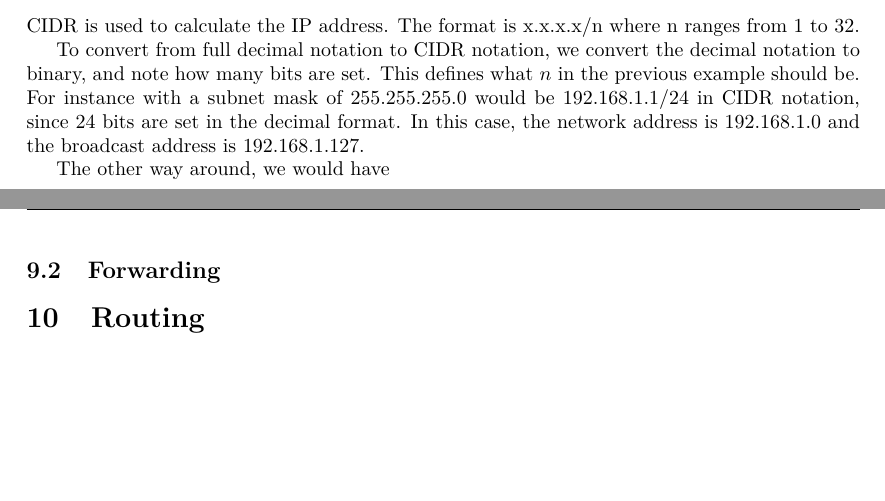
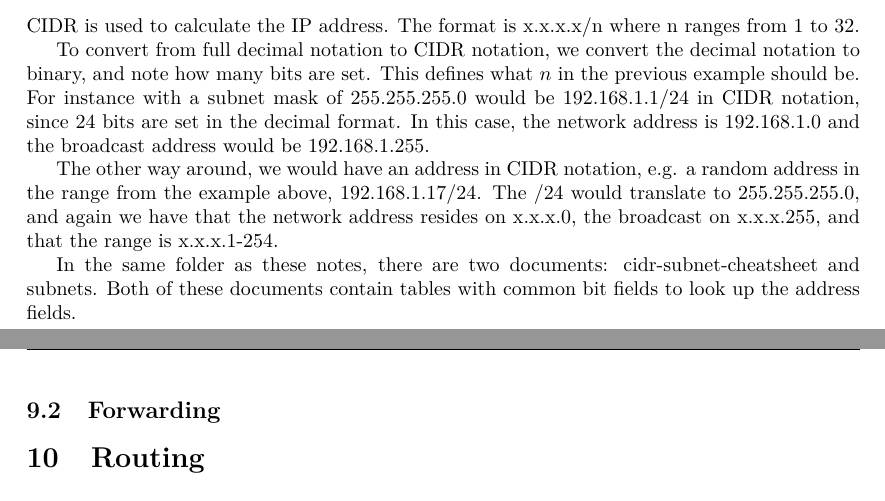
Before and after one commit to alathon/Datanet-Exam-2012, a LaTeX document (report.tex, which reads dhcp.tex): two parts of pages 6 and 7 of 7, joined at a grey line, cut so that both start at the same text, the shorter picture padded with empty space. Compiled offline with pdfLaTeX.

Commit message:
Almost done with dhcp

```diff
--- a/dhcp.tex
+++ b/dhcp.tex
@@ -19,8 +19,15 @@ defines what $n$ in the previous example should be.\\
 For instance with a subnet mask of 255.255.255.0 would be
 192.168.1.1/24 in CIDR notation, since 24 bits are set in the
 decimal format. In this case, the network address is 192.168.1.0 and the
-broadcast address is 192.168.1.127.
+broadcast address would be 192.168.1.255.
 
-The other way around, we would have
+The other way around, we would have an address in CIDR notation, e.g. a random
+address in the range from the example above, 192.168.1.17/24. The /24 would
+translate to 255.255.255.0, and again we have that the network address resides
+on x.x.x.0, the broadcast on x.x.x.255, and that the range is x.x.x.1-254.
+
+In the same folder as these notes, there are two documents: cidr-subnet-cheatsheet
+and subnets. Both of these documents contain tables with common bit fields to
+look up the address fields.
 
 \subsection{Forwarding}
```
